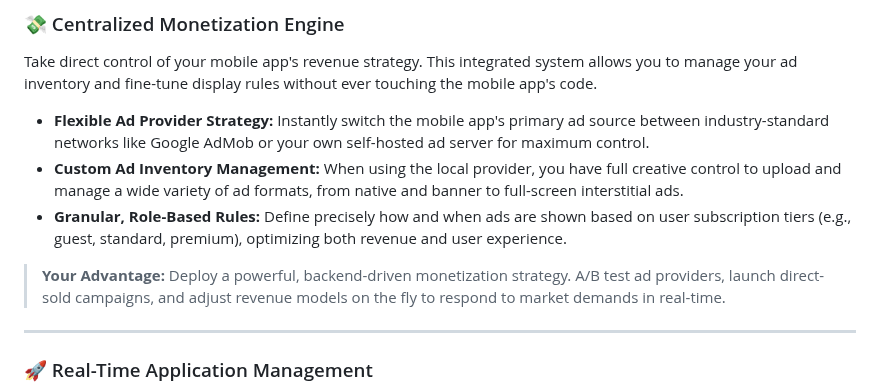
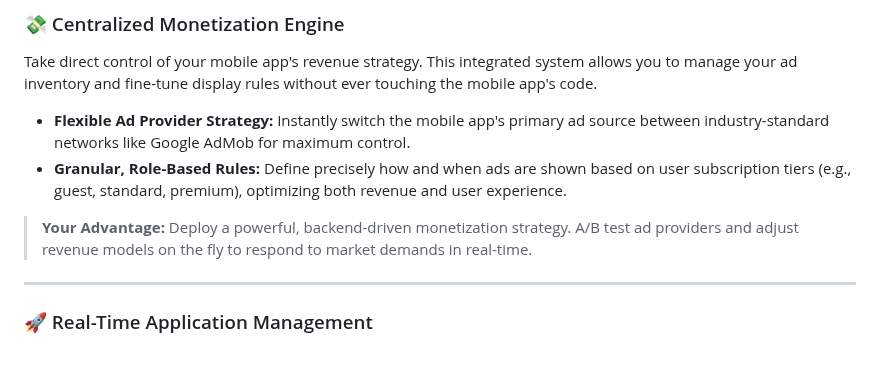
Before and after one commit to flutter-news-app-full-source-code/flutter-news-app-web-dashboard-full-source-code, a Markdown page: README.md, the part around the change. Drawn GitHub-style; folded sections open; blank space fills up the shorter version.

Commit message:
docs(README): update monetization engine description
- Remove mention of local ad provider and custom ad inventory management
- Simplify description of flexible ad provider strategy
- Remove granular, role-based rules
- Remove direct-sold campaigns from your advantage section

```diff
--- a/README.md
+++ b/README.md
@@ -51,10 +51,9 @@ Effortlessly manage your entire user base with a dedicated user management syste
 
 ### 💸 Centralized Monetization Engine
 Take direct control of your mobile app's revenue strategy. This integrated system allows you to manage your ad inventory and fine-tune display rules without ever touching the mobile app's code.
-- **Flexible Ad Provider Strategy:** Instantly switch the mobile app's primary ad source between industry-standard networks like Google AdMob or your own self-hosted ad server for maximum control.
-- **Custom Ad Inventory Management:** When using the local provider, you have full creative control to upload and manage a wide variety of ad formats, from native and banner to full-screen interstitial ads.
+- **Flexible Ad Provider Strategy:** Instantly switch the mobile app's primary ad source between industry-standard networks like Google AdMob for maximum control.
 - **Granular, Role-Based Rules:** Define precisely how and when ads are shown based on user subscription tiers (e.g., guest, standard, premium), optimizing both revenue and user experience.
-> **Your Advantage:** Deploy a powerful, backend-driven monetization strategy. A/B test ad providers, launch direct-sold campaigns, and adjust revenue models on the fly to respond to market demands in real-time.
+> **Your Advantage:** Deploy a powerful, backend-driven monetization strategy. A/B test ad providers and adjust revenue models on the fly to respond to market demands in real-time.
 
 ---
 
```
